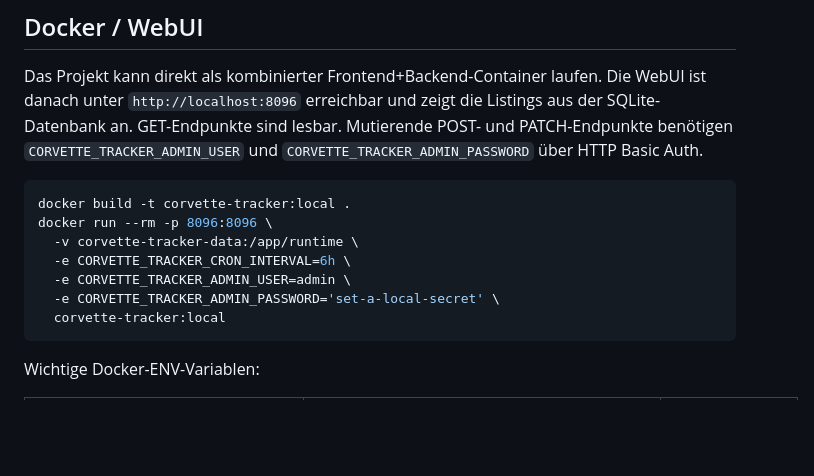
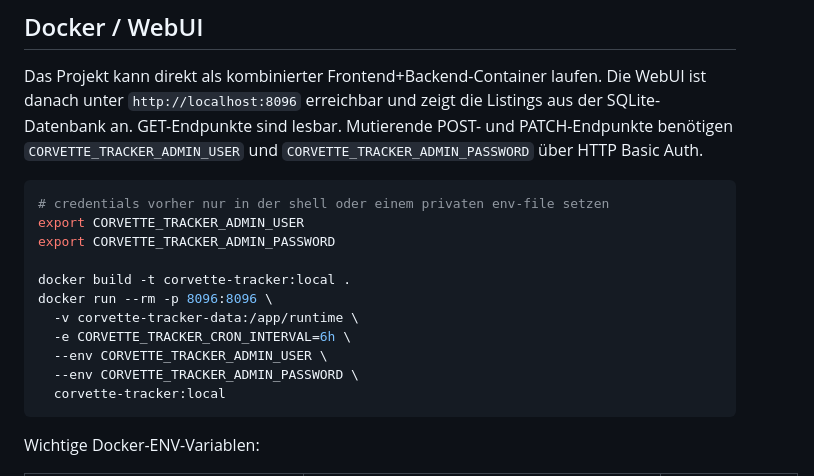
Before and after one commit to mf450s/Corvette-Tracker, a Markdown page: README.md, the part around the change. Rendered like a GitHub page; blank space fills up the shorter version.

Commit message:
docs: avoid credential placeholders in container example

````diff
--- a/README.md
+++ b/README.md
@@ -65,12 +65,16 @@ uv run corvette-tracker run --output-dir .
 Das Projekt kann direkt als kombinierter Frontend+Backend-Container laufen. Die WebUI ist danach unter `http://localhost:8096` erreichbar und zeigt die Listings aus der SQLite-Datenbank an. GET-Endpunkte sind lesbar. Mutierende POST- und PATCH-Endpunkte benötigen `CORVETTE_TRACKER_ADMIN_USER` und `CORVETTE_TRACKER_ADMIN_PASSWORD` über HTTP Basic Auth.
 
 ```bash
+# credentials vorher nur in der shell oder einem privaten env-file setzen
+export CORVETTE_TRACKER_ADMIN_USER
+export CORVETTE_TRACKER_ADMIN_PASSWORD
+
 docker build -t corvette-tracker:local .
 docker run --rm -p 8096:8096 \
   -v corvette-tracker-data:/app/runtime \
   -e CORVETTE_TRACKER_CRON_INTERVAL=6h \
-  -e CORVETTE_TRACKER_ADMIN_USER=admin \
-  -e CORVETTE_TRACKER_ADMIN_PASSWORD='set-a-local-secret' \
+  --env CORVETTE_TRACKER_ADMIN_USER \
+  --env CORVETTE_TRACKER_ADMIN_PASSWORD \
   corvette-tracker:local
 ```
 
````
